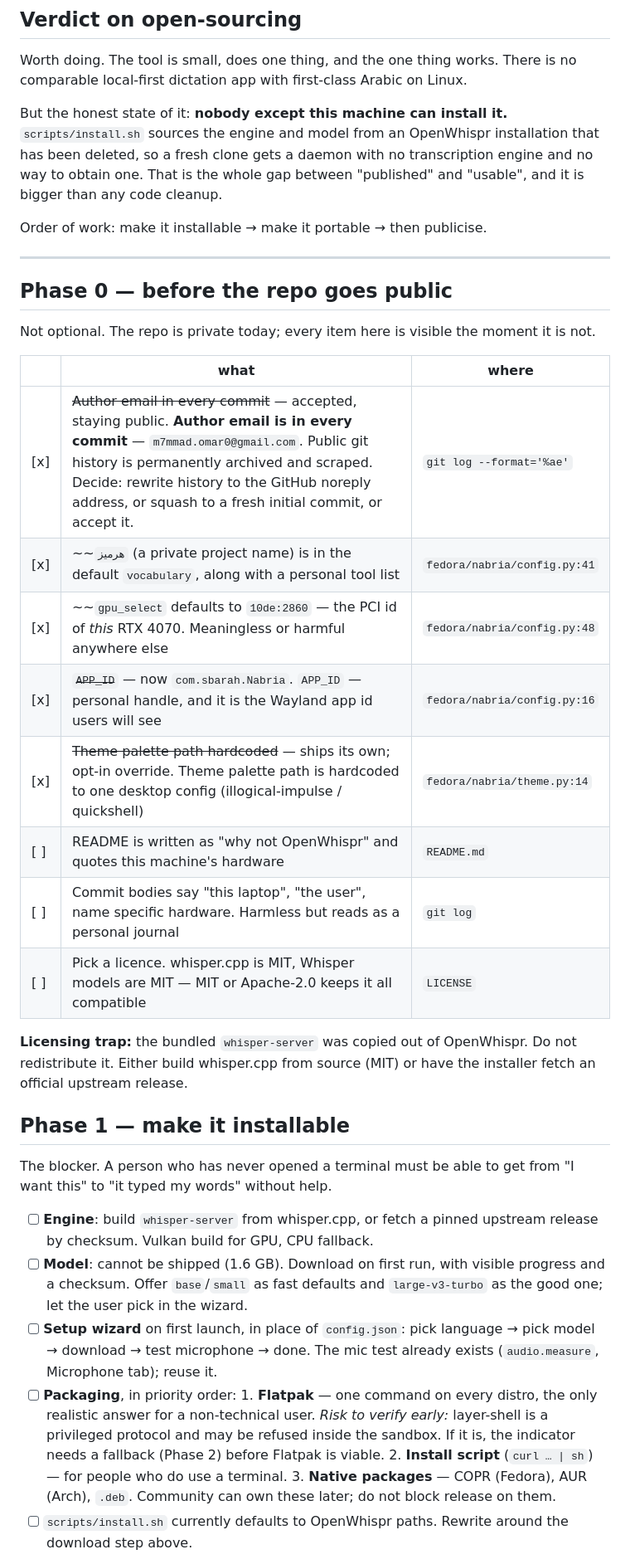
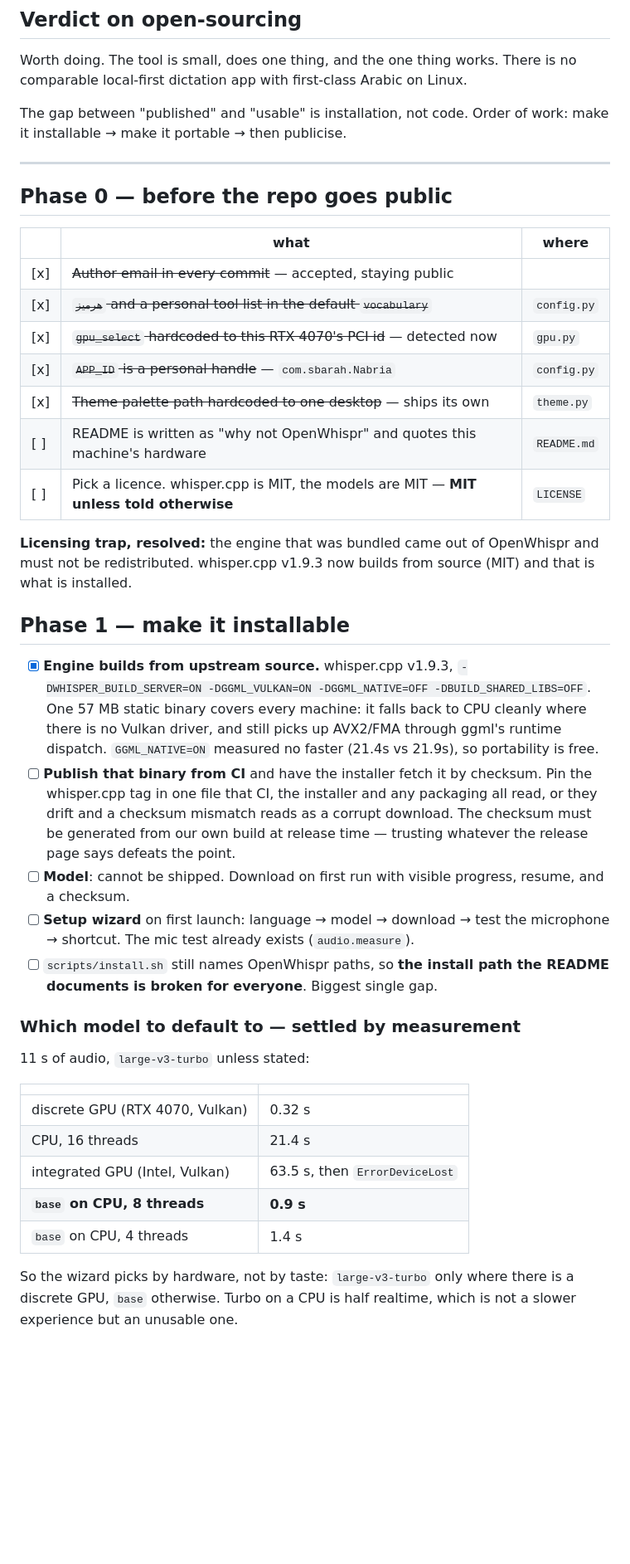
Before and after one commit to M7MMAD-OMAR/nabria-app, a Markdown page: PLAN.md, the part around one of its changes. Shown at 83% size. GitHub-like rendering; blank space fills up the shorter version.

```diff
--- a/PLAN.md
+++ b/PLAN.md
@@ -21,56 +21,60 @@ a plugin system.
 Worth doing. The tool is small, does one thing, and the one thing works. There
 is no comparable local-first dictation app with first-class Arabic on Linux.
 
-But the honest state of it: **nobody except this machine can install it.**
-`scripts/install.sh` sources the engine and model from an OpenWhispr
-installation that has been deleted, so a fresh clone gets a daemon with no
-transcription engine and no way to obtain one. That is the whole gap between
-"published" and "usable", and it is bigger than any code cleanup.
-
-Order of work: make it installable → make it portable → then publicise.
+The gap between "published" and "usable" is installation, not code. Order of
+work: make it installable → make it portable → then publicise.
 
 ---
 
 ## Phase 0 — before the repo goes public
 
-Not optional. The repo is private today; every item here is visible the moment
-it is not.
-
 | | what | where |
 |---|---|---|
-| [x] | ~~Author email in every commit~~ — accepted, staying public. **Author email is in every commit** — `m7mmad.omar0@gmail.com`. Public git history is permanently archived and scraped. Decide: rewrite history to the GitHub noreply address, or squash to a fresh initial commit, or accept it. | `git log --format='%ae'` |
-| [x] | ~~`هرميز` (a private project name) is in the default `vocabulary`, along with a personal tool list | `fedora/nabria/config.py:41` |
-| [x] | ~~`gpu_select` defaults to `10de:2860` — the PCI id of *this* RTX 4070. Meaningless or harmful anywhere else | `fedora/nabria/config.py:48` |
-| [x] | ~~`APP_ID`~~ — now `com.sbarah.Nabria`. `APP_ID` — personal handle, and it is the Wayland app id users will see | `fedora/nabria/config.py:16` |
-| [x] | ~~Theme palette path hardcoded~~ — ships its own; opt-in override. Theme palette path is hardcoded to one desktop config (illogical-impulse / quickshell) | `fedora/nabria/theme.py:14` |
+| [x] | ~~Author email in every commit~~ — accepted, staying public | |
+| [x] | ~~`هرميز` and a personal tool list in the default `vocabulary`~~ | `config.py` |
+| [x] | ~~`gpu_select` hardcoded to this RTX 4070's PCI id~~ — detected now | `gpu.py` |
+| [x] | ~~`APP_ID` is a personal handle~~ — `com.sbarah.Nabria` | `config.py` |
+| [x] | ~~Theme palette path hardcoded to one desktop~~ — ships its own | `theme.py` |
 | [ ] | README is written as "why not OpenWhispr" and quotes this machine's hardware | `README.md` |
-| [ ] | Commit bodies say "this laptop", "the user", name specific hardware. Harmless but reads as a personal journal | `git log` |
-| [ ] | Pick a licence. whisper.cpp is MIT, Whisper models are MIT — MIT or Apache-2.0 keeps it all compatible | `LICENSE` |
+| [ ] | Pick a licence. whisper.cpp is MIT, the models are MIT — **MIT unless told otherwise** | `LICENSE` |
 
-**Licensing trap:** the bundled `whisper-server` was copied out of OpenWhispr.
-Do not redistribute it. Either build whisper.cpp from source (MIT) or have the
-installer fetch an official upstream release.
+**Licensing trap, resolved:** the engine that was bundled came out of
+OpenWhispr and must not be redistributed. whisper.cpp v1.9.3 now builds from
+source (MIT) and that is what is installed.
 
 ## Phase 1 — make it installable
 
-The blocker. A person who has never opened a terminal must be able to get from
-"I want this" to "it typed my words" without help.
+- [x] **Engine builds from upstream source.** whisper.cpp v1.9.3,
+      `-DWHISPER_BUILD_SERVER=ON -DGGML_VULKAN=ON -DGGML_NATIVE=OFF
+      -DBUILD_SHARED_LIBS=OFF`. One 57 MB static binary covers every machine:
+      it falls back to CPU cleanly where there is no Vulkan driver, and still
+      picks up AVX2/FMA through ggml's runtime dispatch. `GGML_NATIVE=ON`
+      measured no faster (21.4s vs 21.9s), so portability is free.
+- [ ] **Publish that binary from CI** and have the installer fetch it by
+      checksum. Pin the whisper.cpp tag in one file that CI, the installer and
+      any packaging all read, or they drift and a checksum mismatch reads as a
+      corrupt download. The checksum must be generated from our own build at
+      release time — trusting whatever the release page says defeats the point.
+- [ ] **Model**: cannot be shipped. Download on first run with visible
+      progress, resume, and a checksum.
+- [ ] **Setup wizard** on first launch: language → model → download → test the
+      microphone → shortcut. The mic test already exists (`audio.measure`).
+- [ ] `scripts/install.sh` still names OpenWhispr paths, so **the install path
+      the README documents is broken for everyone**. Biggest single gap.
 
-- [ ] **Engine**: build `whisper-server` from whisper.cpp, or fetch a pinned
-      upstream release by checksum. Vulkan build for GPU, CPU fallback.
-- [ ] **Model**: cannot be shipped (1.6 GB). Download on first run, with visible
-      progress and a checksum. Offer `base`/`small` as fast defaults and
-      `large-v3-turbo` as the good one; let the user pick in the wizard.
-- [ ] **Setup wizard** on first launch, in place of `config.json`:
-      pick language → pick model → download → test microphone → done. The mic
-      test already exists (`audio.measure`, Microphone tab); reuse it.
-- [ ] **Packaging**, in priority order:
-      1. **Flatpak** — one command on every distro, the only realistic answer
-         for a non-technical user. *Risk to verify early:* layer-shell is a
-         privileged protocol and may be refused inside the sandbox. If it is,
-         the indicator needs a fallback (Phase 2) before Flatpak is viable.
-      2. **Install script** (`curl … | sh`) — for people who do use a terminal.
-      3. **Native packages** — COPR (Fedora), AUR (Arch), `.deb`. Community can
-         own these later; do not block release on them.
-- [ ] `scripts/install.sh` currently defaults to OpenWhispr paths. Rewrite
-      around the download step above.
+### Which model to default to — settled by measurement
+
+11 s of audio, `large-v3-turbo` unless stated:
+
+| | |
+|---|---|
+| discrete GPU (RTX 4070, Vulkan) | 0.32 s |
+| CPU, 16 threads | 21.4 s |
+| integrated GPU (Intel, Vulkan) | 63.5 s, then `ErrorDeviceLost` |
+| **`base` on CPU, 8 threads** | **0.9 s** |
+| `base` on CPU, 4 threads | 1.4 s |
+
+So the wizard picks by hardware, not by taste: `large-v3-turbo` only where
+there is a discrete GPU, `base` otherwise. Turbo on a CPU is half realtime,
+which is not a slower experience but an unusable one.
+
```
Also changed, not shown: other parts of PLAN.md (+65 -45 lines).
